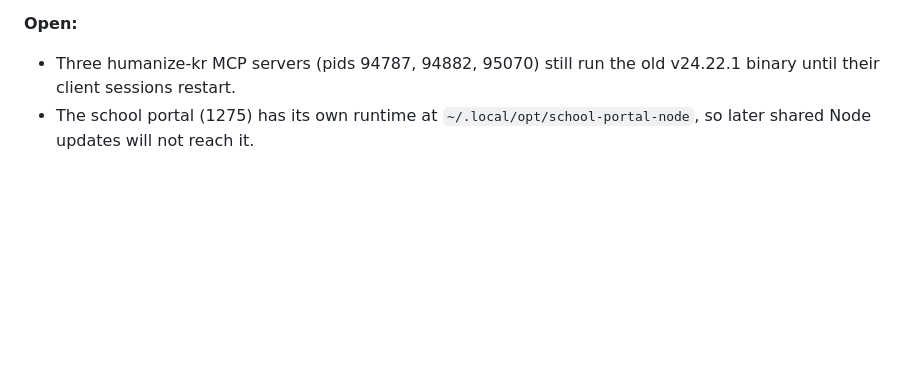
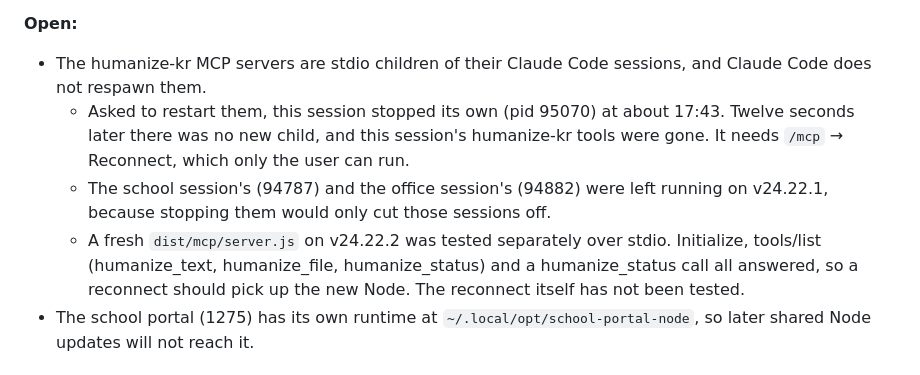
Before and after one commit to himangga01/ai-text-makes-likes-human, a Markdown page: works-log.md, the part around the change. Drawn GitHub-style; blank space fills up the shorter version.

Commit message:
docs: log the MCP server restart attempt after the Node update
Co-Authored-By: Claude Opus 5.5 <noreply@anthropic.com>

```diff
--- a/works-log.md
+++ b/works-log.md
@@ -24,7 +24,10 @@
 - A live Codex transform through 192.168.0.22 finished in 11 s with no warnings. The output equalled the input, so this shows the pipeline runs, not rewrite quality.
 
 **Open:**
-- Three humanize-kr MCP servers (pids 94787, 94882, 95070) still run the old v24.22.1 binary until their client sessions restart.
+- The humanize-kr MCP servers are stdio children of their Claude Code sessions, and Claude Code does not respawn them.
+  - Asked to restart them, this session stopped its own (pid 95070) at about 17:43. Twelve seconds later there was no new child, and this session's humanize-kr tools were gone. It needs `/mcp` → Reconnect, which only the user can run.
+  - The school session's (94787) and the office session's (94882) were left running on v24.22.1, because stopping them would only cut those sessions off.
+  - A fresh `dist/mcp/server.js` on v24.22.2 was tested separately over stdio. Initialize, tools/list (humanize_text, humanize_file, humanize_status) and a humanize_status call all answered, so a reconnect should pick up the new Node. The reconnect itself has not been tested.
 - The school portal (1275) has its own runtime at `~/.local/opt/school-portal-node`, so later shared Node updates will not reach it.
 
 ## 2026-10-24 — Mac disk cleanup (A1–A8 of the disk report)
```
